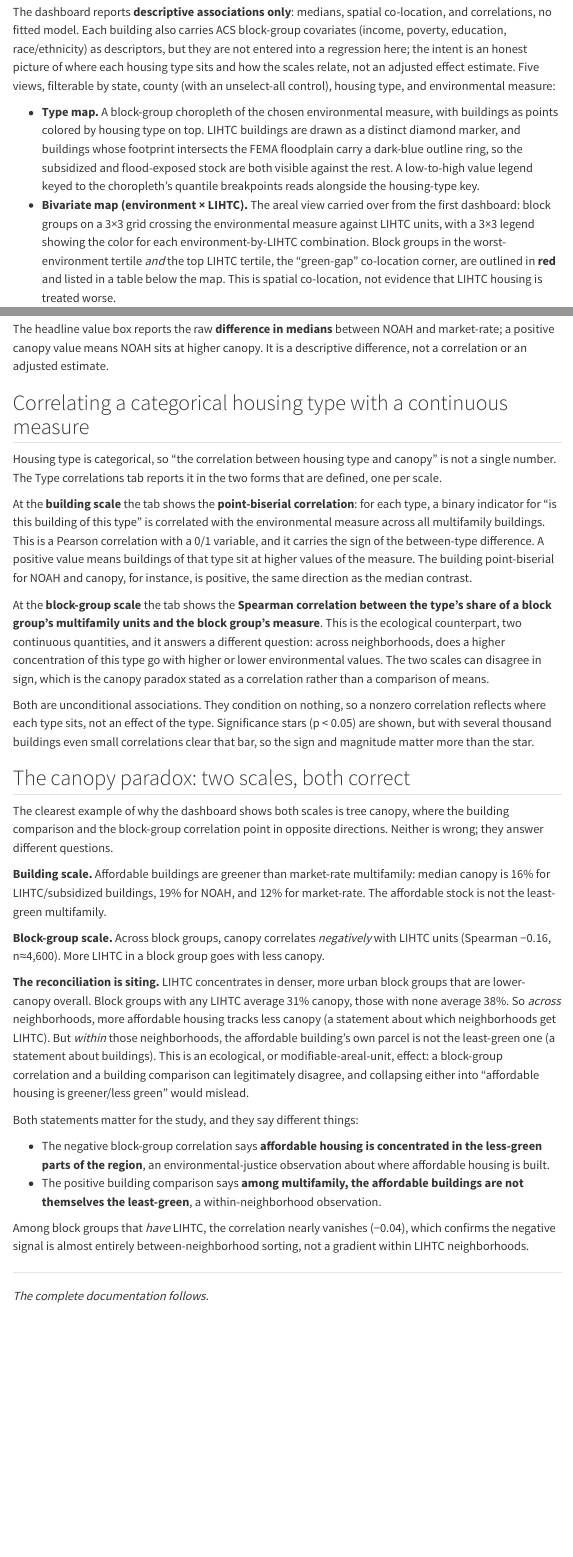
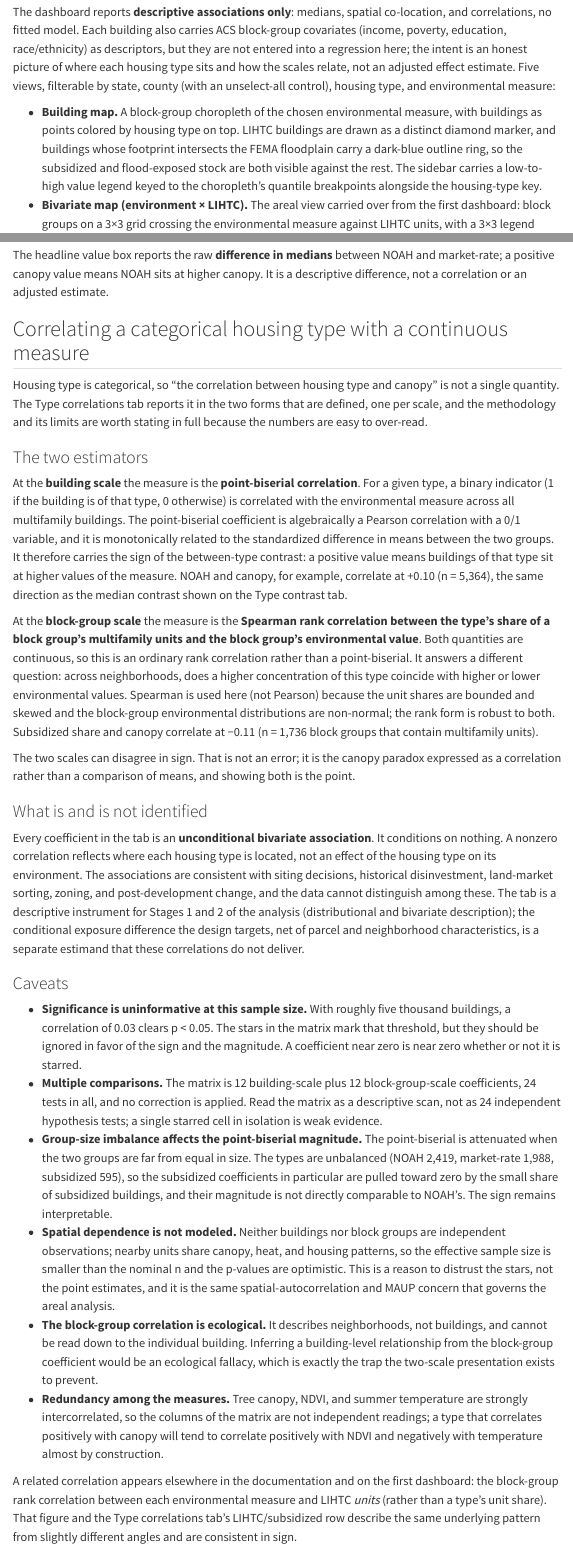
Before and after one commit to alibishokputov/green-gap-affordable-housing, a Quarto document (data-methods.qmd): the page in a window 1100 px wide, from 9930 px down, and a second part further down, joined at a grey line. Rendered offline with R 4.5, knitr and Pandoc in place of Quarto, with nearby package versions; menus at the side of the page are left out.

Commit message:
Document correlation methodology; move map legends to sidebar; fix canopy labels
- Expand the correlation methods: point-biserial and unit-share estimators, what is
  and is not identified, and the full caveat set (significance uninformative at this
  n, 24-cell multiple comparisons, point-biserial attenuation from group-size
  imbalance, unmodeled spatial dependence, ecological-fallacy risk, measure redundancy)
- Move both map legends to the sidebar so each map gets full width; rename the
  'Type map' tab to 'Building map'
- Give the correlation matrices distinct headers for canopy (all) vs (natural)

```diff
--- a/data-methods.qmd
+++ b/data-methods.qmd
@@ -443,12 +443,12 @@ honest picture of where each housing type sits and how the scales relate, not an
 adjusted effect estimate. Five views, filterable by state, county (with an
 unselect-all control), housing type, and environmental measure:
 
-- **Type map.** A block-group choropleth of the chosen environmental measure, with
+- **Building map.** A block-group choropleth of the chosen environmental measure, with
   buildings as points colored by housing type on top. LIHTC buildings are drawn as a
   distinct diamond marker, and buildings whose footprint intersects the FEMA
   floodplain carry a dark-blue outline ring, so the subsidized and flood-exposed stock
-  are both visible against the rest. A low-to-high value legend keyed to the
-  choropleth's quantile breakpoints reads alongside the housing-type key.
+  are both visible against the rest. The sidebar carries a low-to-high value legend
+  keyed to the choropleth's quantile breakpoints alongside the housing-type key.
 - **Bivariate map (environment × LIHTC).** The areal view carried over from the first
   dashboard: block groups on a 3×3 grid crossing the environmental measure against
   LIHTC units, with a 3×3 legend showing the color for each environment-by-LIHTC
@@ -481,28 +481,83 @@ descriptive difference, not a correlation or an adjusted estimate.
 ## Correlating a categorical housing type with a continuous measure
 
 Housing type is categorical, so "the correlation between housing type and canopy" is
-not a single number. The Type correlations tab reports it in the two forms that are
-defined, one per scale.
+not a single quantity. The Type correlations tab reports it in the two forms that are
+defined, one per scale, and the methodology and its limits are worth stating in full
+because the numbers are easy to over-read.
 
-At the **building scale** the tab shows the **point-biserial correlation**: for each
-type, a binary indicator for "is this building of this type" is correlated with the
-environmental measure across all multifamily buildings. This is a Pearson correlation
-with a 0/1 variable, and it carries the sign of the between-type difference. A
-positive value means buildings of that type sit at higher values of the measure. The
-building point-biserial for NOAH and canopy, for instance, is positive, the same
-direction as the median contrast.
+### The two estimators
 
-At the **block-group scale** the tab shows the **Spearman correlation between the
-type's share of a block group's multifamily units and the block group's measure**.
-This is the ecological counterpart, two continuous quantities, and it answers a
-different question: across neighborhoods, does a higher concentration of this type go
-with higher or lower environmental values. The two scales can disagree in sign, which
-is the canopy paradox stated as a correlation rather than a comparison of means.
+At the **building scale** the measure is the **point-biserial correlation**. For a
+given type, a binary indicator (1 if the building is of that type, 0 otherwise) is
+correlated with the environmental measure across all multifamily buildings. The
+point-biserial coefficient is algebraically a Pearson correlation with a 0/1 variable,
+and it is monotonically related to the standardized difference in means between the
+two groups. It therefore carries the sign of the between-type contrast: a positive
+value means buildings of that type sit at higher values of the measure. NOAH and
+canopy, for example, correlate at +0.10 (n = 5,364), the same direction as the median
+contrast shown on the Type contrast tab.
 
-Both are unconditional associations. They condition on nothing, so a nonzero
-correlation reflects where each type sits, not an effect of the type. Significance
-stars (p &lt; 0.05) are shown, but with several thousand buildings even small
-correlations clear that bar, so the sign and magnitude matter more than the star.
+At the **block-group scale** the measure is the **Spearman rank correlation between
+the type's share of a block group's multifamily units and the block group's
+environmental value**. Both quantities are continuous, so this is an ordinary
+rank correlation rather than a point-biserial. It answers a different question:
+across neighborhoods, does a higher concentration of this type coincide with higher
+or lower environmental values. Spearman is used here (not Pearson) because the unit
+shares are bounded and skewed and the block-group environmental distributions are
+non-normal; the rank form is robust to both. Subsidized share and canopy correlate at
+−0.11 (n = 1,736 block groups that contain multifamily units).
+
+The two scales can disagree in sign. That is not an error; it is the canopy paradox
+expressed as a correlation rather than a comparison of means, and showing both is the
+point.
+
+### What is and is not identified
+
+Every coefficient in the tab is an **unconditional bivariate association**. It
+conditions on nothing. A nonzero correlation reflects where each housing type is
+located, not an effect of the housing type on its environment. The associations are
+consistent with siting decisions, historical disinvestment, land-market sorting,
+zoning, and post-development change, and the data cannot distinguish among these. The
+tab is a descriptive instrument for Stages 1 and 2 of the analysis (distributional and
+bivariate description); the conditional exposure difference the design targets, net of
+parcel and neighborhood characteristics, is a separate estimand that these
+correlations do not deliver.
+
+### Caveats
+
+- **Significance is uninformative at this sample size.** With roughly five thousand
+  buildings, a correlation of 0.03 clears p &lt; 0.05. The stars in the matrix mark
+  that threshold, but they should be ignored in favor of the sign and the magnitude.
+  A coefficient near zero is near zero whether or not it is starred.
+- **Multiple comparisons.** The matrix is 12 building-scale plus 12 block-group-scale
+  coefficients, 24 tests in all, and no correction is applied. Read the matrix as a
+  descriptive scan, not as 24 independent hypothesis tests; a single starred cell in
+  isolation is weak evidence.
+- **Group-size imbalance affects the point-biserial magnitude.** The point-biserial
+  is attenuated when the two groups are far from equal in size. The types are
+  unbalanced (NOAH 2,419, market-rate 1,988, subsidized 595), so the subsidized
+  coefficients in particular are pulled toward zero by the small share of subsidized
+  buildings, and their magnitude is not directly comparable to NOAH's. The sign
+  remains interpretable.
+- **Spatial dependence is not modeled.** Neither buildings nor block groups are
+  independent observations; nearby units share canopy, heat, and housing patterns, so
+  the effective sample size is smaller than the nominal n and the p-values are
+  optimistic. This is a reason to distrust the stars, not the point estimates, and it
+  is the same spatial-autocorrelation and MAUP concern that governs the areal analysis.
+- **The block-group correlation is ecological.** It describes neighborhoods, not
+  buildings, and cannot be read down to the individual building. Inferring a
+  building-level relationship from the block-group coefficient would be an ecological
+  fallacy, which is exactly the trap the two-scale presentation exists to prevent.
+- **Redundancy among the measures.** Tree canopy, NDVI, and summer temperature are
+  strongly intercorrelated, so the columns of the matrix are not independent readings;
+  a type that correlates positively with canopy will tend to correlate positively with
+  NDVI and negatively with temperature almost by construction.
+
+A related correlation appears elsewhere in the documentation and on the first
+dashboard: the block-group rank correlation between each environmental measure and
+LIHTC *units* (rather than a type's unit share). That figure and the Type correlations
+tab's LIHTC/subsidized row describe the same underlying pattern from slightly
+different angles and are consistent in sign.
 
 ## The canopy paradox: two scales, both correct
 
```
Also changed, not shown: app/housing_app.py (+25 -13 lines).
